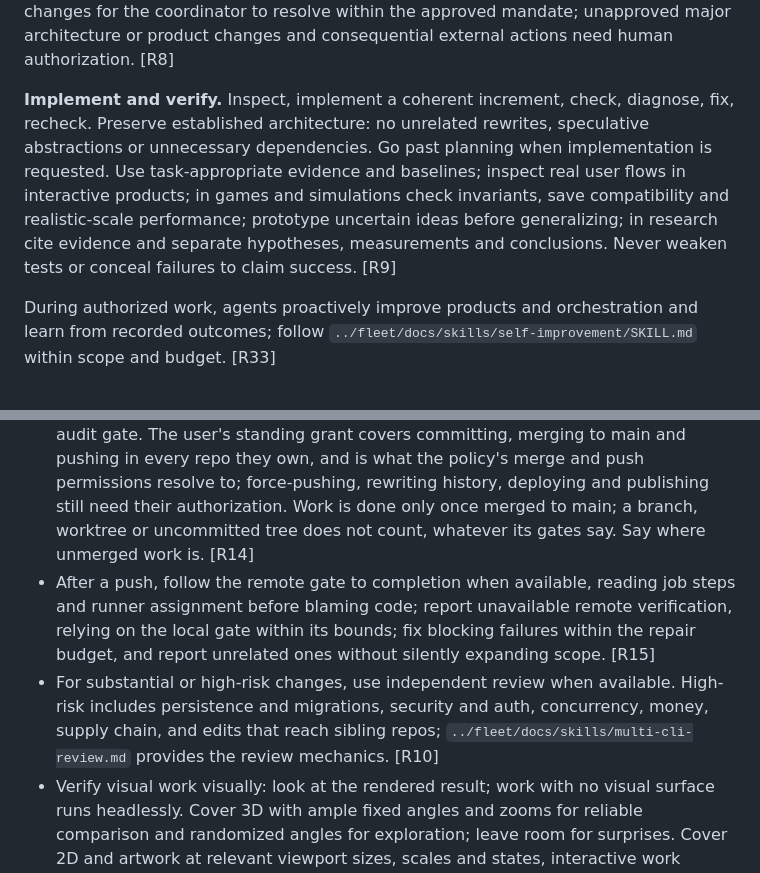
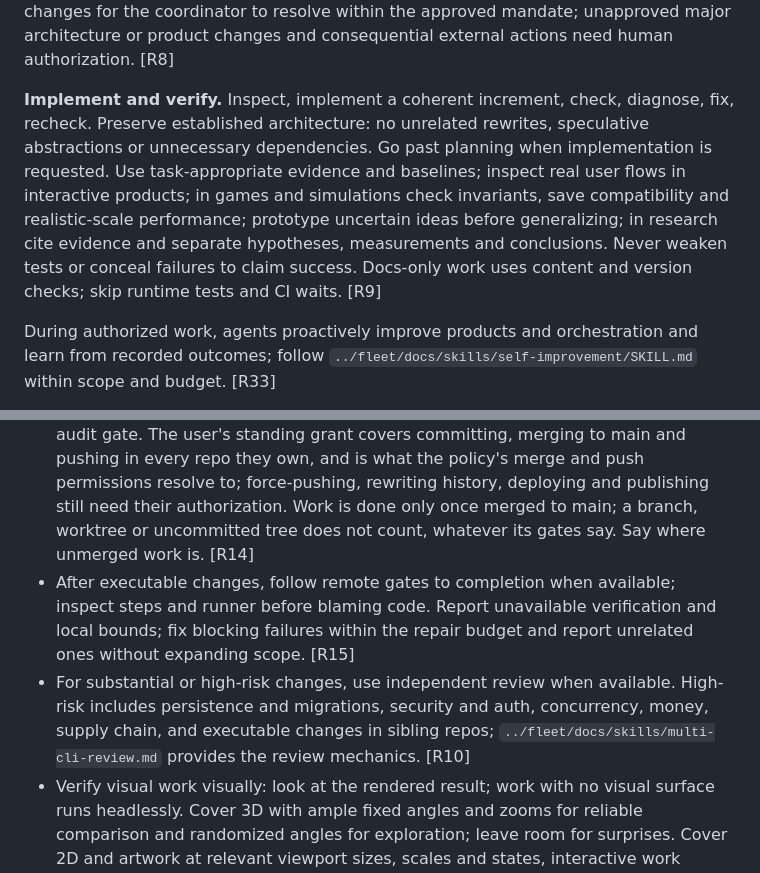
Before and after one commit to yanfengliu/cards, a Markdown page: AGENTS.md, 2 parts joined by grey strips. Drawn GitHub-style.

Commit message:
Canon sync: docs use content and version checks [skip ci]

```diff
--- a/AGENTS.md
+++ b/AGENTS.md
@@ -33,7 +33,7 @@ Size the team to the work continuously (owner directive, 2026-09-15): widen when
 
 **Preserve state and decision boundaries.** Essential memory (owners, dependencies, revisions, status, blockers, consequential decisions) lives in the repo or tracker, not the conversation; reuse conventions; keep only useful docs. The coordinator continuously maintains canonical todos and progress from workers' scoped updates and revisits the overall goal, remaining work, dependencies, blockers and acceptance criteria. Propagate changed contracts; revalidate stale information. Keep apart intended requirements and actual behavior, prepared and dispatched work, observed status and assumptions, and implemented, verified, reviewed, integrated and blocked work. A handoff or interruption keeps outcomes, revisions, checks and results, evidence, risks, blockers, unresolved issues, next steps and integration requirements, never secrets or unnecessary private data. Workers act autonomously in scope, escalating cross-task interfaces, persistent formats, security boundaries, major dependencies and scope changes for the coordinator to resolve within the approved mandate; unapproved major architecture or product changes and consequential external actions need human authorization. [R8]
 
-**Implement and verify.** Inspect, implement a coherent increment, check, diagnose, fix, recheck. Preserve established architecture: no unrelated rewrites, speculative abstractions or unnecessary dependencies. Go past planning when implementation is requested. Use task-appropriate evidence and baselines; inspect real user flows in interactive products; in games and simulations check invariants, save compatibility and realistic-scale performance; prototype uncertain ideas before generalizing; in research cite evidence and separate hypotheses, measurements and conclusions. Never weaken tests or conceal failures to claim success. [R9]
+**Implement and verify.** Inspect, implement a coherent increment, check, diagnose, fix, recheck. Preserve established architecture: no unrelated rewrites, speculative abstractions or unnecessary dependencies. Go past planning when implementation is requested. Use task-appropriate evidence and baselines; inspect real user flows in interactive products; in games and simulations check invariants, save compatibility and realistic-scale performance; prototype uncertain ideas before generalizing; in research cite evidence and separate hypotheses, measurements and conclusions. Never weaken tests or conceal failures to claim success. Docs-only work uses content and version checks; skip runtime tests and CI waits. [R9]
 
 During authorized work, agents proactively improve products and orchestration and learn from recorded outcomes; follow `../fleet/docs/skills/self-improvement/SKILL.md` within scope and budget. [R33]
 
@@ -47,8 +47,8 @@ Obtain independent, preferably read-only review for substantial or high-risk cha
 
 - Repository rules add local constraints consistent with this policy; they never override its permissions, adaptive workflow or stopping limits. [R13]
 - Gates pass before any commit touching code; a dependency change re-runs the audit gate. The user's standing grant covers committing, merging to main and pushing in every repo they own, and is what the policy's merge and push permissions resolve to; force-pushing, rewriting history, deploying and publishing still need their authorization. Work is done only once merged to main; a branch, worktree or uncommitted tree does not count, whatever its gates say. Say where unmerged work is. [R14]
-- After a push, follow the remote gate to completion when available, reading job steps and runner assignment before blaming code; report unavailable remote verification, relying on the local gate within its bounds; fix blocking failures within the repair budget, and report unrelated ones without silently expanding scope. [R15]
-- For substantial or high-risk changes, use independent review when available. High-risk includes persistence and migrations, security and auth, concurrency, money, supply chain, and edits that reach sibling repos; `../fleet/docs/skills/multi-cli-review.md` provides the review mechanics. [R10]
+- After executable changes, follow remote gates to completion when available; inspect steps and runner before blaming code. Report unavailable verification and local bounds; fix blocking failures within the repair budget and report unrelated ones without expanding scope. [R15]
+- For substantial or high-risk changes, use independent review when available. High-risk includes persistence and migrations, security and auth, concurrency, money, supply chain, and executable changes in sibling repos; `../fleet/docs/skills/multi-cli-review.md` provides the review mechanics. [R10]
 - Verify visual work visually: look at the rendered result; work with no visual surface runs headlessly. Cover 3D with ample fixed angles and zooms for reliable comparison and randomized angles for exploration; leave room for surprises. Cover 2D and artwork at relevant viewport sizes, scales and states, interactive work through real controls and representative flows over time, static assets from their viewpoints; headless when adequate, visible only when needed. An aggregate view (contact sheet, grid, proof sheet) shows one of each exists, not that each is right: inspect each item at native resolution and bind the review to the digest of the bytes inspected. Check affected flows and surroundings for material regressions. A harness that sets state directly does not exercise the controls and is blind to defects in the input path it skips. [R16]
 - A defect the user reports is recorded and gated, never only fixed: a `docs/learning/defect-register.md` entry (symptom as they saw it, investigation, root cause, how it is now checked) plus a check for its whole class. The entry stays after its gate lands. [R17]
 - A lesson is prose only until it is a gate: it lands in `docs/learning/lessons.md` (read at session start) the session it is learned; each entry names its retiring gate and is deleted in the commit landing it, and a gate counts only once it has gone red with the defect reintroduced, run as `../fleet/docs/lessons-template.md` says. [R18]
```
Also changed, not shown: other parts of AGENTS.md (+1 -1 lines).
